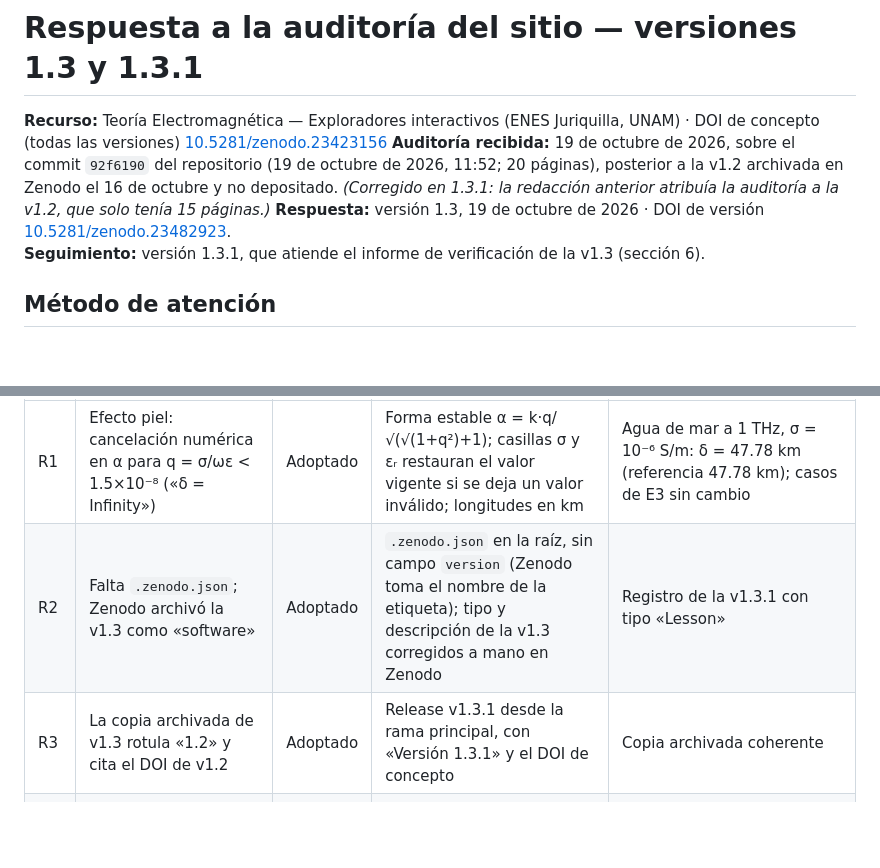
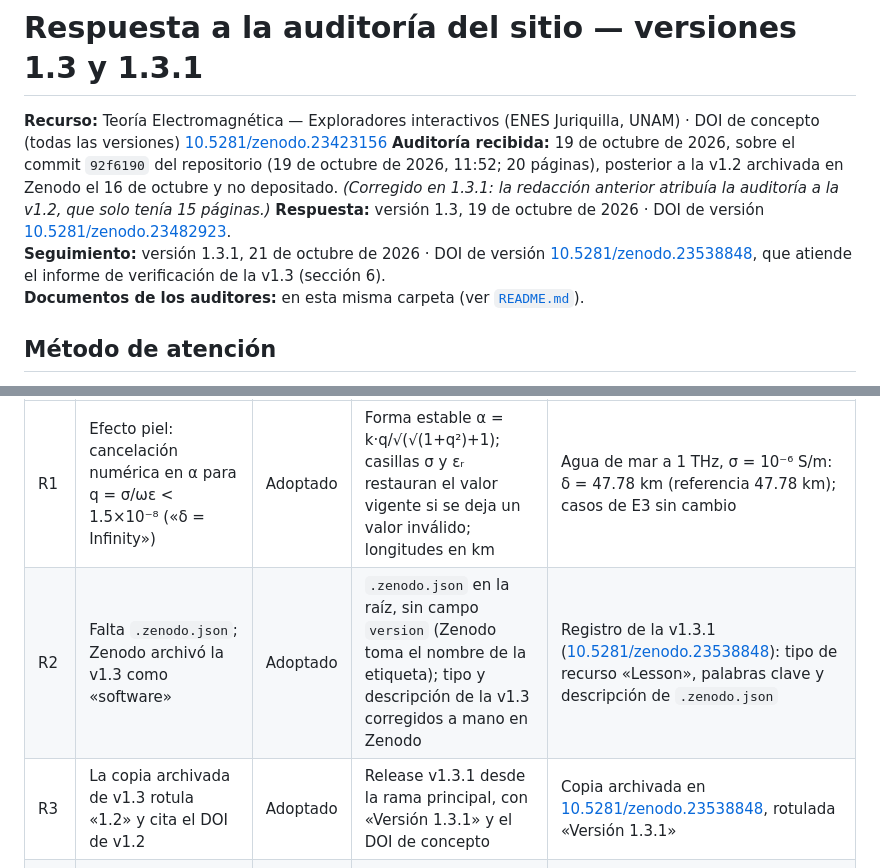
Before and after one commit to ElodieStrupiechonski/Teoria-Electromagnetica, a Markdown page: auditoria/RESPUESTA_AUDITORIA.md, 2 parts joined by grey strips. Drawn GitHub-style; blank space fills up the shorter version.

```diff
--- a/auditoria/RESPUESTA_AUDITORIA.md
+++ b/auditoria/RESPUESTA_AUDITORIA.md
@@ -3,7 +3,8 @@
 **Recurso:** Teoría Electromagnética — Exploradores interactivos (ENES Juriquilla, UNAM) · DOI de concepto (todas las versiones) [10.5281/zenodo.23423156](https://doi.org/10.5281/zenodo.23423156)
 **Auditoría recibida:** 19 de octubre de 2026, sobre el commit `92f6190` del repositorio (19 de octubre de 2026, 11:52; 20 páginas), posterior a la v1.2 archivada en Zenodo el 16 de octubre y no depositado. *(Corregido en 1.3.1: la redacción anterior atribuía la auditoría a la v1.2, que solo tenía 15 páginas.)*
 **Respuesta:** versión 1.3, 19 de octubre de 2026 · DOI de versión [10.5281/zenodo.23482923](https://doi.org/10.5281/zenodo.23482923).
-**Seguimiento:** versión 1.3.1, que atiende el informe de verificación de la v1.3 (sección 6).
+**Seguimiento:** versión 1.3.1, 21 de octubre de 2026 · DOI de versión [10.5281/zenodo.23538848](https://doi.org/10.5281/zenodo.23538848), que atiende el informe de verificación de la v1.3 (sección 6).
+**Documentos de los auditores:** en esta misma carpeta (ver [`README.md`](README.md)).
 
 ## Método de atención
 
@@ -72,8 +73,8 @@ Los auditores verificaron la v1.3 (etiqueta y rama principal) contra la matriz a
 | # | Hallazgo de la verificación | Decisión | Cambio en 1.3.1 | Verificación |
 |---|---|---|---|---|
 | R1 | Efecto piel: cancelación numérica en α para q = σ/ωε < 1.5×10⁻⁸ («δ = Infinity») | Adoptado | Forma estable α = k·q/√(√(1+q²)+1); casillas σ y εᵣ restauran el valor vigente si se deja un valor inválido; longitudes en km | Agua de mar a 1 THz, σ = 10⁻⁶ S/m: δ = 47.78 km (referencia 47.78 km); casos de E3 sin cambio |
-| R2 | Falta `.zenodo.json`; Zenodo archivó la v1.3 como «software» | Adoptado | `.zenodo.json` en la raíz, sin campo `version` (Zenodo toma el nombre de la etiqueta); tipo y descripción de la v1.3 corregidos a mano en Zenodo | Registro de la v1.3.1 con tipo «Lesson» |
-| R3 | La copia archivada de v1.3 rotula «1.2» y cita el DOI de v1.2 | Adoptado | Release v1.3.1 desde la rama principal, con «Versión 1.3.1» y el DOI de concepto | Copia archivada coherente |
+| R2 | Falta `.zenodo.json`; Zenodo archivó la v1.3 como «software» | Adoptado | `.zenodo.json` en la raíz, sin campo `version` (Zenodo toma el nombre de la etiqueta); tipo y descripción de la v1.3 corregidos a mano en Zenodo | Registro de la v1.3.1 ([10.5281/zenodo.23538848](https://doi.org/10.5281/zenodo.23538848)): tipo de recurso «Lesson», palabras clave y descripción de `.zenodo.json` |
+| R3 | La copia archivada de v1.3 rotula «1.2» y cita el DOI de v1.2 | Adoptado | Release v1.3.1 desde la rama principal, con «Versión 1.3.1» y el DOI de concepto | Copia archivada en [10.5281/zenodo.23538848](https://doi.org/10.5281/zenodo.23538848), rotulada «Versión 1.3.1» |
 | R4 | La matriz atribuía la auditoría a la v1.2 de Zenodo | Adoptado | Encabezado corregido: commit `92f6190`, no depositado | — |
 | m1 | Espectro: 750.0 nm exactos se rotulaba «Infrarrojo» | Adoptado | Fronteras calculadas exactamente: log₁₀(c/750 nm) y log₁₀(c/380 nm) | Visible = [380, 750] nm con ambos extremos incluidos: 750 nm → «Visible · rojo»; 760 nm → «Infrarrojo»; 380 nm → «Visible · violeta»; 379 nm → «Ultravioleta» |
 | m2 | Fresnel: teflón 1.44 (microondas) en una lista declarada óptica | Adoptado | Teflón (PTFE) n = 1.35 | — |
```
Also changed, not shown: CHANGELOG.md (+5 -1 lines), auditoria/README.md (added, +22 -0 lines).
